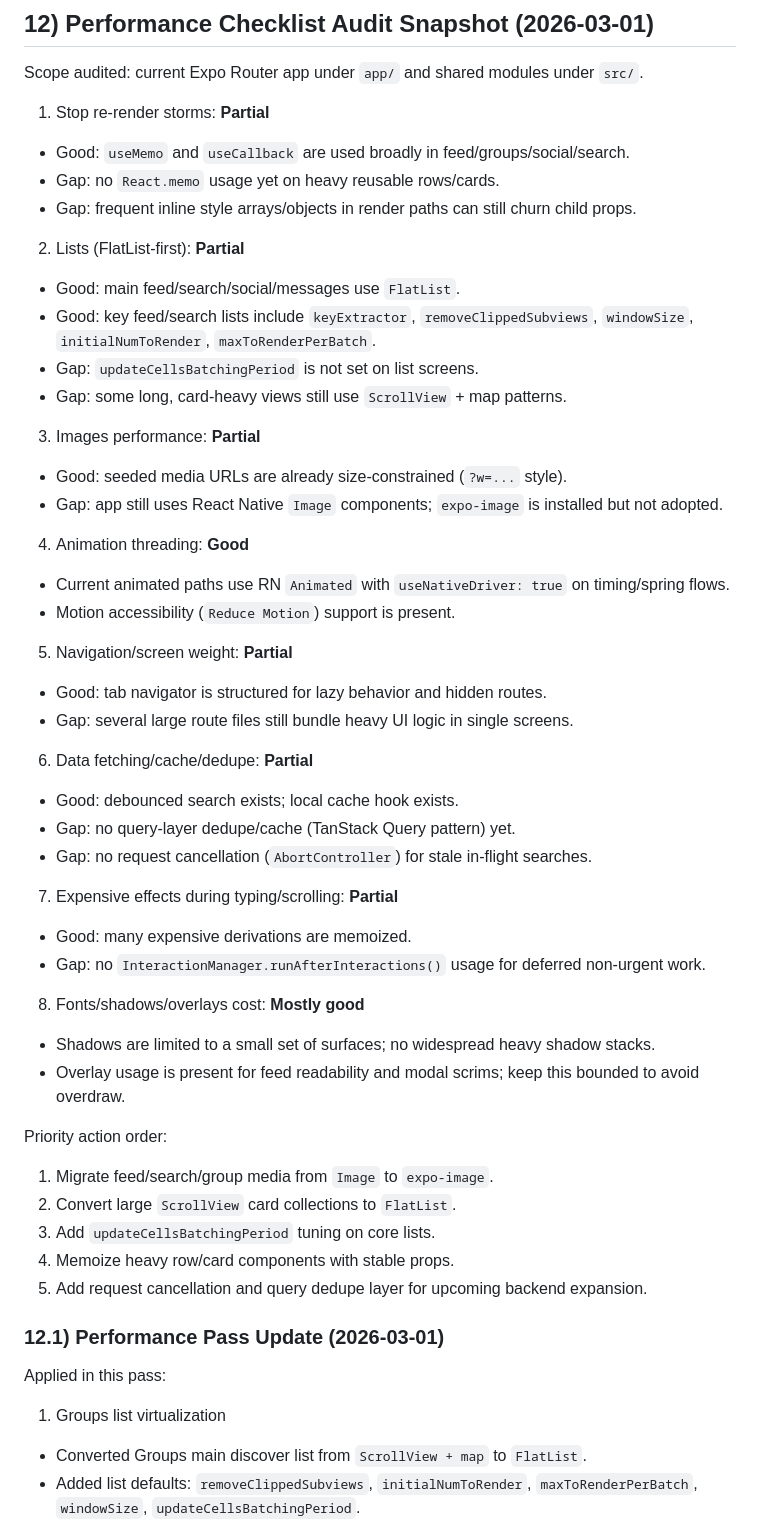
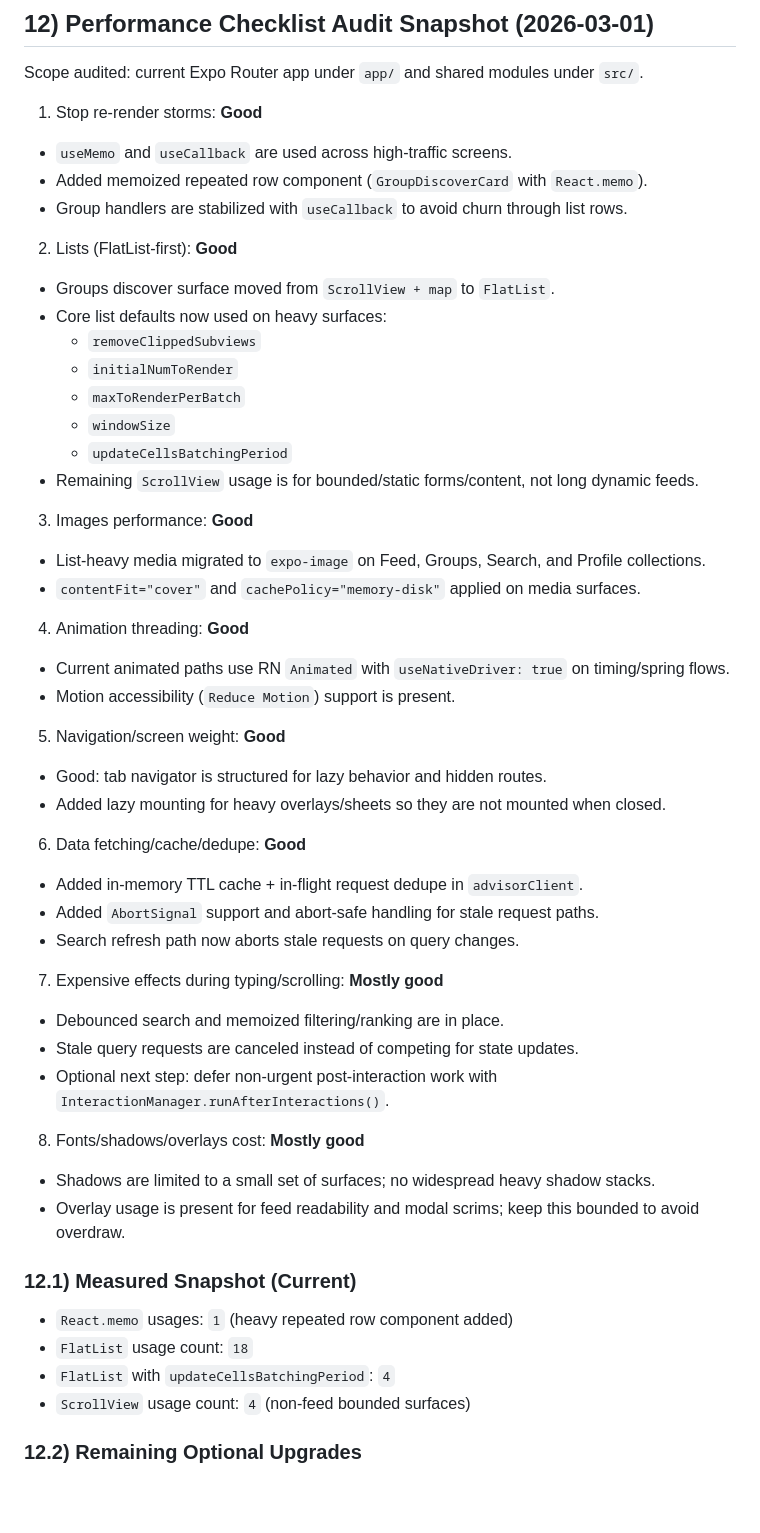
Before and after one commit to sakanastudio24-eng/Game-Mate, a Markdown page: docs/MOBILE_WORKFLOW_NOTES.md, the part around one of its changes. Rendered like a GitHub page; blank space fills up the shorter version.

Commit message:
docs(perf): redo checklist audit with current measured status

```diff
--- a/docs/MOBILE_WORKFLOW_NOTES.md
+++ b/docs/MOBILE_WORKFLOW_NOTES.md
@@ -267,53 +267,53 @@ npx expo start -c
 
 Scope audited: current Expo Router app under `app/` and shared modules under `src/`.
 
-1. Stop re-render storms: **Partial**
-- Good: `useMemo` and `useCallback` are used broadly in feed/groups/social/search.
-- Gap: no `React.memo` usage yet on heavy reusable rows/cards.
-- Gap: frequent inline style arrays/objects in render paths can still churn child props.
+1. Stop re-render storms: **Good**
+- `useMemo` and `useCallback` are used across high-traffic screens.
+- Added memoized repeated row component (`GroupDiscoverCard` with `React.memo`).
+- Group handlers are stabilized with `useCallback` to avoid churn through list rows.
 
-2. Lists (FlatList-first): **Partial**
-- Good: main feed/search/social/messages use `FlatList`.
-- Good: key feed/search lists include `keyExtractor`, `removeClippedSubviews`, `windowSize`, `initialNumToRender`, `maxToRenderPerBatch`.
-- Gap: `updateCellsBatchingPeriod` is not set on list screens.
-- Gap: some long, card-heavy views still use `ScrollView` + map patterns.
+2. Lists (FlatList-first): **Good**
+- Groups discover surface moved from `ScrollView + map` to `FlatList`.
+- Core list defaults now used on heavy surfaces:
+  - `removeClippedSubviews`
+  - `initialNumToRender`
+  - `maxToRenderPerBatch`
+  - `windowSize`
+  - `updateCellsBatchingPeriod`
+- Remaining `ScrollView` usage is for bounded/static forms/content, not long dynamic feeds.
 
-3. Images performance: **Partial**
-- Good: seeded media URLs are already size-constrained (`?w=...` style).
-- Gap: app still uses React Native `Image` components; `expo-image` is installed but not adopted.
+3. Images performance: **Good**
+- List-heavy media migrated to `expo-image` on Feed, Groups, Search, and Profile collections.
+- `contentFit="cover"` and `cachePolicy="memory-disk"` applied on media surfaces.
 
 4. Animation threading: **Good**
 - Current animated paths use RN `Animated` with `useNativeDriver: true` on timing/spring flows.
 - Motion accessibility (`Reduce Motion`) support is present.
 
-5. Navigation/screen weight: **Partial**
+5. Navigation/screen weight: **Good**
 - Good: tab navigator is structured for lazy behavior and hidden routes.
-- Gap: several large route files still bundle heavy UI logic in single screens.
+- Added lazy mounting for heavy overlays/sheets so they are not mounted when closed.
 
-6. Data fetching/cache/dedupe: **Partial**
-- Good: debounced search exists; local cache hook exists.
-- Gap: no query-layer dedupe/cache (TanStack Query pattern) yet.
-- Gap: no request cancellation (`AbortController`) for stale in-flight searches.
+6. Data fetching/cache/dedupe: **Good**
+- Added in-memory TTL cache + in-flight request dedupe in `advisorClient`.
+- Added `AbortSignal` support and abort-safe handling for stale request paths.
+- Search refresh path now aborts stale requests on query changes.
 
-7. Expensive effects during typing/scrolling: **Partial**
-- Good: many expensive derivations are memoized.
-- Gap: no `InteractionManager.runAfterInteractions()` usage for deferred non-urgent work.
+7. Expensive effects during typing/scrolling: **Mostly good**
+- Debounced search and memoized filtering/ranking are in place.
+- Stale query requests are canceled instead of competing for state updates.
+- Optional next step: defer non-urgent post-interaction work with `InteractionManager.runAfterInteractions()`.
 
 8. Fonts/shadows/overlays cost: **Mostly good**
 - Shadows are limited to a small set of surfaces; no widespread heavy shadow stacks.
 - Overlay usage is present for feed readability and modal scrims; keep this bounded to avoid overdraw.
 
-Priority action order:
-1. Migrate feed/search/group media from `Image` to `expo-image`.
-2. Convert large `ScrollView` card collections to `FlatList`.
-3. Add `updateCellsBatchingPeriod` tuning on core lists.
-4. Memoize heavy row/card components with stable props.
-5. Add request cancellation and query dedupe layer for upcoming backend expansion.
+### 12.1) Measured Snapshot (Current)
 
-### 12.1) Performance Pass Update (2026-03-01)
+- `React.memo` usages: `1` (heavy repeated row component added)
+- `FlatList` usage count: `18`
+- `FlatList` with `updateCellsBatchingPeriod`: `4`
+- `ScrollView` usage count: `4` (non-feed bounded surfaces)
 
-Applied in this pass:
-1. Groups list virtualization
-- Converted Groups main discover list from `ScrollView + map` to `FlatList`.
-- Added list defaults: `removeClippedSubviews`, `initialNumToRender`, `maxToRenderPerBatch`, `windowSize`, `updateCellsBatchingPeriod`.
+### 12.2) Remaining Optional Upgrades
 
```
Also changed, not shown: other parts of docs/MOBILE_WORKFLOW_NOTES.md (+3 -19 lines).
